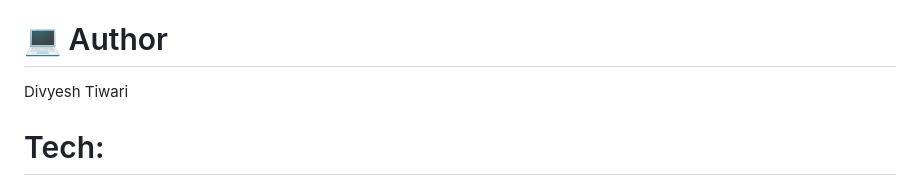
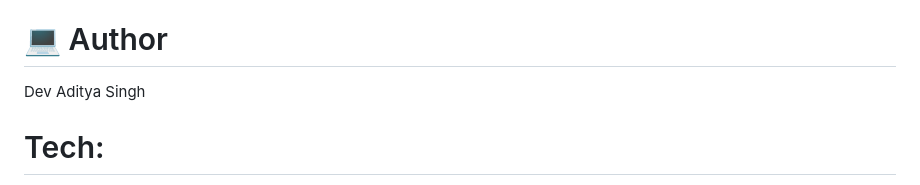
Before and after one commit to 0xRaaz/Ai-Research-Assistant, a Markdown page: README.md, the part around the change. Rendered like a GitHub page.

Commit message:
Update README.md
Updated author name and fixed formatting issues in README.

```diff
--- a/README.md
+++ b/README.md
@@ -193,7 +193,7 @@ http://localhost:5173
 - React.js
 
 # ‍💻 Author
-Divyesh Tiwari
+Dev Aditya Singh
 
 
 
```
